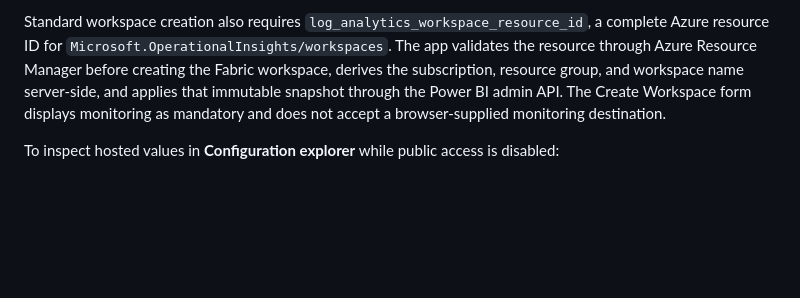
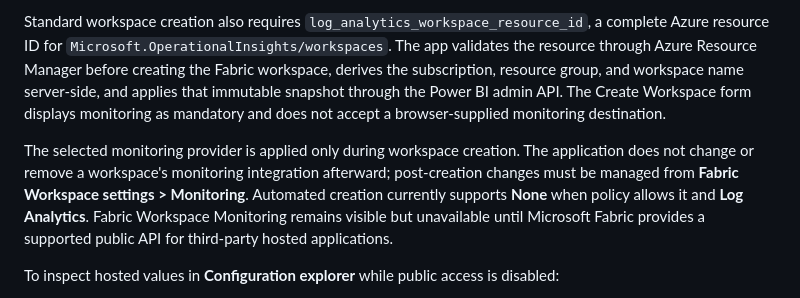
Before and after one commit to misantibanez/fabric-governance-hub, a Markdown page: README.md, the part around the change. Drawn GitHub-style; blank space fills up the shorter version.

Commit message:
Document workspace monitoring lifecycle
Clarify supported creation providers and post-creation monitoring management for issue #16.

```diff
--- a/README.md
+++ b/README.md
@@ -285,6 +285,8 @@ Before creating standard or developer workspaces, the app validates the selected
 
 Standard workspace creation also requires `log_analytics_workspace_resource_id`, a complete Azure resource ID for `Microsoft.OperationalInsights/workspaces`. The app validates the resource through Azure Resource Manager before creating the Fabric workspace, derives the subscription, resource group, and workspace name server-side, and applies that immutable snapshot through the Power BI admin API. The Create Workspace form displays monitoring as mandatory and does not accept a browser-supplied monitoring destination.
 
+The selected monitoring provider is applied only during workspace creation. The application does not change or remove a workspace's monitoring integration afterward; post-creation changes must be managed from **Fabric Workspace settings > Monitoring**. Automated creation currently supports **None** when policy allows it and **Log Analytics**. Fabric Workspace Monitoring remains visible but unavailable until Microsoft Fabric provides a supported public API for third-party hosted applications.
+
 To inspect hosted values in **Configuration explorer** while public access is disabled:
 
 1. Connect to an administrative VM through Azure Bastion.
```
